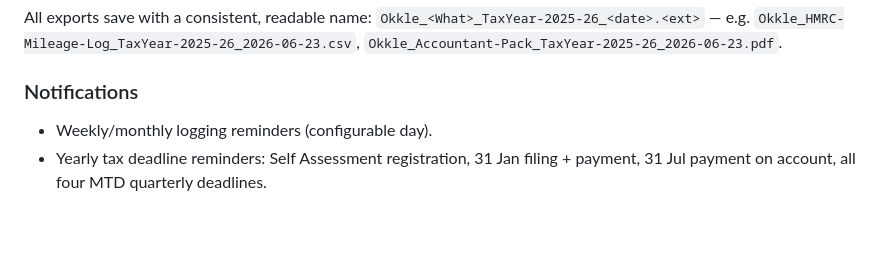
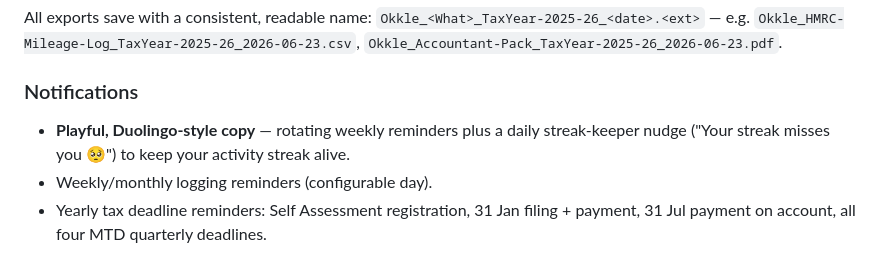
Before and after one commit to okkle-lab/okkle-app, a Markdown page: README.md, the part around the change. GitHub-like rendering; blank space fills up the shorter version.

```diff
--- a/README.md
+++ b/README.md
@@ -81,6 +81,7 @@ Tap-to-select chips in the Log tab cover the most common allowable courier costs
 All exports save with a consistent, readable name: `Okkle_<What>_TaxYear-2025-26_<date>.<ext>` — e.g. `Okkle_HMRC-Mileage-Log_TaxYear-2025-26_2026-06-23.csv`, `Okkle_Accountant-Pack_TaxYear-2025-26_2026-06-23.pdf`.
 
 ### Notifications
+- **Playful, Duolingo-style copy** — rotating weekly reminders plus a daily streak-keeper nudge ("Your streak misses you 🥺") to keep your activity streak alive.
 - Weekly/monthly logging reminders (configurable day).
 - Yearly tax deadline reminders: Self Assessment registration, 31 Jan filing + payment, 31 Jul payment on account, all four MTD quarterly deadlines.
 
```
Also changed, not shown: CHANGELOG.md (+12 -0 lines).
